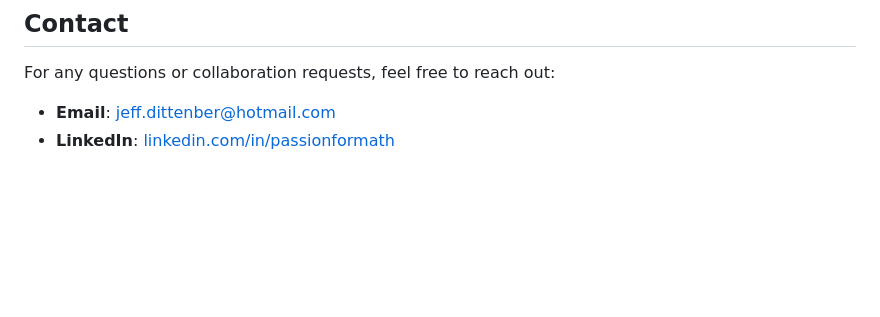
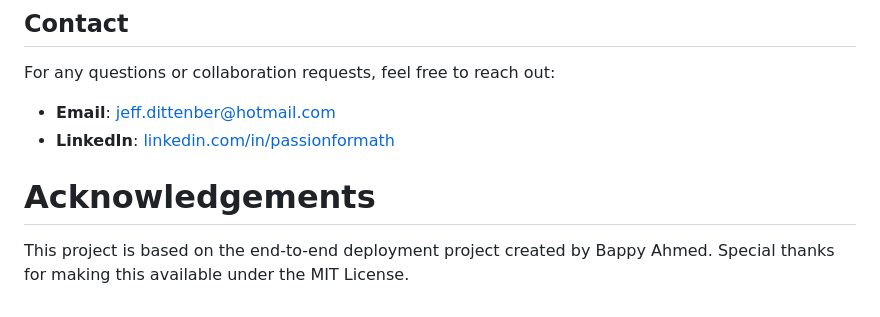
Before and after one commit to JRDittenber/telco_churn, a Markdown page: README.md, the part around the change. Rendered like a GitHub page; blank space fills up the shorter version.

```diff
--- a/README.md
+++ b/README.md
@@ -126,3 +126,6 @@ This project is licensed under the MIT License.
 For any questions or collaboration requests, feel free to reach out:
 - **Email**: [jeff.dittenber@hotmail.com](mailto:jeff.dittenber@hotmail.com)
 - **LinkedIn**: [linkedin.com/in/passionformath](https://www.linkedin.com/in/passionformath/)
+
+# Acknowledgements
+This project is based on the end-to-end deployment project created by Bappy Ahmed. Special thanks for making this available under the MIT License.
```
